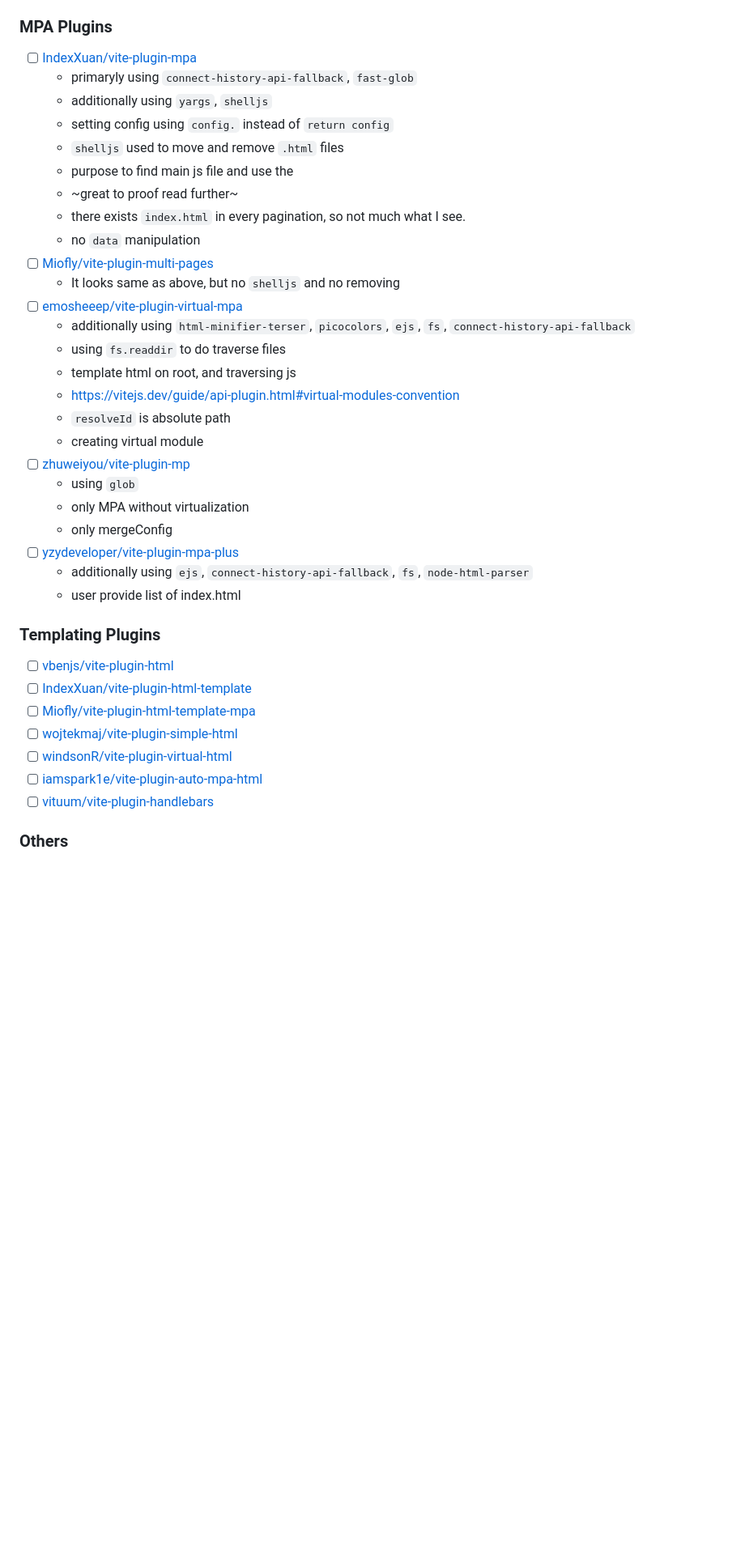
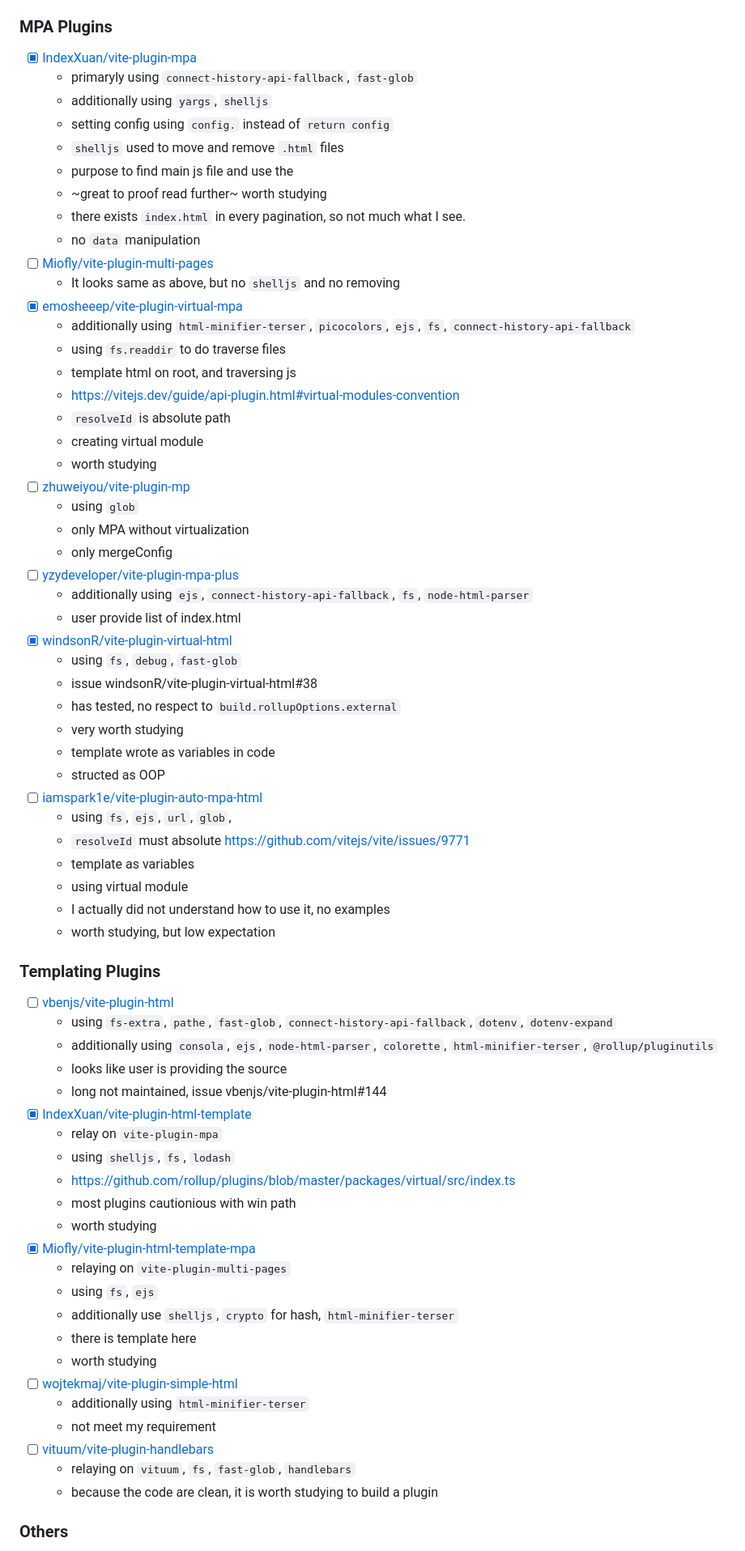
Before and after one commit to FarhanMS123/vite-mpa-framework-files-router, a Markdown page: README.md, the part around the change printed below. Shown: that part at 81% size. GitHub-like rendering; blank space fills up the shorter version.

Commit message:
doc: researching templating plugins

```diff
--- a/README.md
+++ b/README.md
@@ -38,24 +38,25 @@ page-file.page.tsx -> page-file.html
 - search word `data` on source code. It could be shown to the near of the beginning
 
 ### MPA Plugins
-- [ ] [IndexXuan/vite-plugin-mpa](https://github.com/IndexXuan/vite-plugin-mpa)
+- [x] [IndexXuan/vite-plugin-mpa](https://github.com/IndexXuan/vite-plugin-mpa)
   - primaryly using `connect-history-api-fallback`, `fast-glob`
   - additionally using `yargs`, `shelljs`
   - setting config using `config.` instead of `return config`
   - `shelljs` used to move and remove `.html` files
   - purpose to find main js file and use the
-  - ~great to proof read further~
+  - ~great to proof read further~ worth studying
   - there exists `index.html` in every pagination, so not much what I see.
   - no `data` manipulation
 - [ ] [Miofly/vite-plugin-multi-pages](https://github.com/Miofly/vite-plugin-multi-pages)
   - It looks same as above, but no `shelljs` and no removing
-- [ ] [emosheeep/vite-plugin-virtual-mpa](https://github.com/emosheeep/vite-plugin-virtual-mpa)
+- [x] [emosheeep/vite-plugin-virtual-mpa](https://github.com/emosheeep/vite-plugin-virtual-mpa)
   - additionally using `html-minifier-terser`, `picocolors`, `ejs`, `fs`, `connect-history-api-fallback`
   - using `fs.readdir` to do traverse files
   - template html on root, and traversing js
   - https://vitejs.dev/guide/api-plugin.html#virtual-modules-convention
   - `resolveId` is absolute path
   - creating virtual module
+  - worth studying
 - [ ] [zhuweiyou/vite-plugin-mp](https://github.com/zhuweiyou/vite-plugin-mp)
   - using `glob`
   - only MPA without virtualization
@@ -63,15 +64,45 @@ page-file.page.tsx -> page-file.html
 - [ ] [yzydeveloper/vite-plugin-mpa-plus](https://github.com/yzydeveloper/vite-plugin-mpa-plus)
   - additionally using `ejs`, `connect-history-api-fallback`, `fs`, `node-html-parser`
   - user provide list of index.html
+- [x] [windsonR/vite-plugin-virtual-html](https://github.com/windsonR/vite-plugin-virtual-html)
+  - using `fs`, `debug`, `fast-glob`
+  - issue windsonR/vite-plugin-virtual-html#38
+  - has tested, no respect to `build.rollupOptions.external`
+  - very worth studying
+  - template wrote as variables in code
+  - structed as OOP
+- [ ] [iamspark1e/vite-plugin-auto-mpa-html](https://github.com/iamspark1e/vite-plugin-auto-mpa-html)
+  - using `fs`, `ejs`, `url`, `glob`,
+  - `resolveId` must absolute https://github.com/vitejs/vite/issues/9771
+  - template as variables
+  - using virtual module
+  - I actually did not understand how to use it, no examples
+  - worth studying, but low expectation
 
 ### Templating Plugins
 - [ ] [vbenjs/vite-plugin-html](https://github.com/vbenjs/vite-plugin-html)
-- [ ] [IndexXuan/vite-plugin-html-template](https://github.com/IndexXuan/vite-plugin-html-template)
-- [ ] [Miofly/vite-plugin-html-template-mpa](https://github.com/Miofly/vite-plugin-html-template-mpa)
+  - using `fs-extra`, `pathe`, `fast-glob`, `connect-history-api-fallback`, `dotenv`, `dotenv-expand`
+  - additionally using `consola`, `ejs`, `node-html-parser`, `colorette`, `html-minifier-terser`, `@rollup/pluginutils`
+  - looks like user is providing the source
+  - long not maintained, issue vbenjs/vite-plugin-html#144
+- [x] [IndexXuan/vite-plugin-html-template](https://github.com/IndexXuan/vite-plugin-html-template)
+  - relay on `vite-plugin-mpa`
+  - using `shelljs`, `fs`, `lodash`
+  - https://github.com/rollup/plugins/blob/master/packages/virtual/src/index.ts
+  - most plugins cautionious with win path
+  - worth studying
+- [x] [Miofly/vite-plugin-html-template-mpa](https://github.com/Miofly/vite-plugin-html-template-mpa)
+  - relaying on `vite-plugin-multi-pages`
+  - using `fs`, `ejs`
+  - additionally use `shelljs`, `crypto` for hash, `html-minifier-terser`
+  - there is template here
+  - worth studying
 - [ ] [wojtekmaj/vite-plugin-simple-html](https://github.com/wojtekmaj/vite-plugin-simple-html)
-- [ ] [windsonR/vite-plugin-virtual-html](https://github.com/windsonR/vite-plugin-virtual-html)
-- [ ] [iamspark1e/vite-plugin-auto-mpa-html](https://github.com/iamspark1e/vite-plugin-auto-mpa-html)
+  - additionally using `html-minifier-terser`
+  - not meet my requirement
 - [ ] [vituum/vite-plugin-handlebars](https://github.com/vituum/vite-plugin-handlebars)
+  - relaying on `vituum`, `fs`, `fast-glob`, `handlebars`
+  - because the code are clean, it is worth studying to build a plugin
 
 ### Others
 - [ ] [vitejs/vite-plugin-react-pages](https://github.com/vitejs/vite-plugin-react-pages)
```
Also changed, not shown: other parts of README.md (+1 -1 lines).
